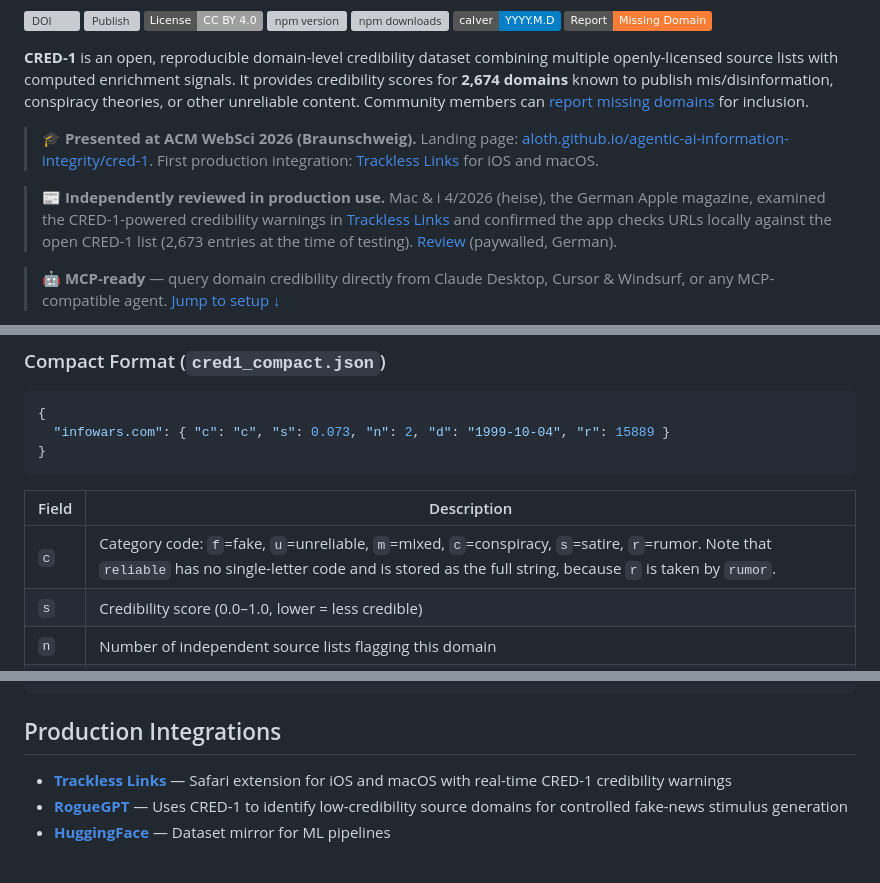
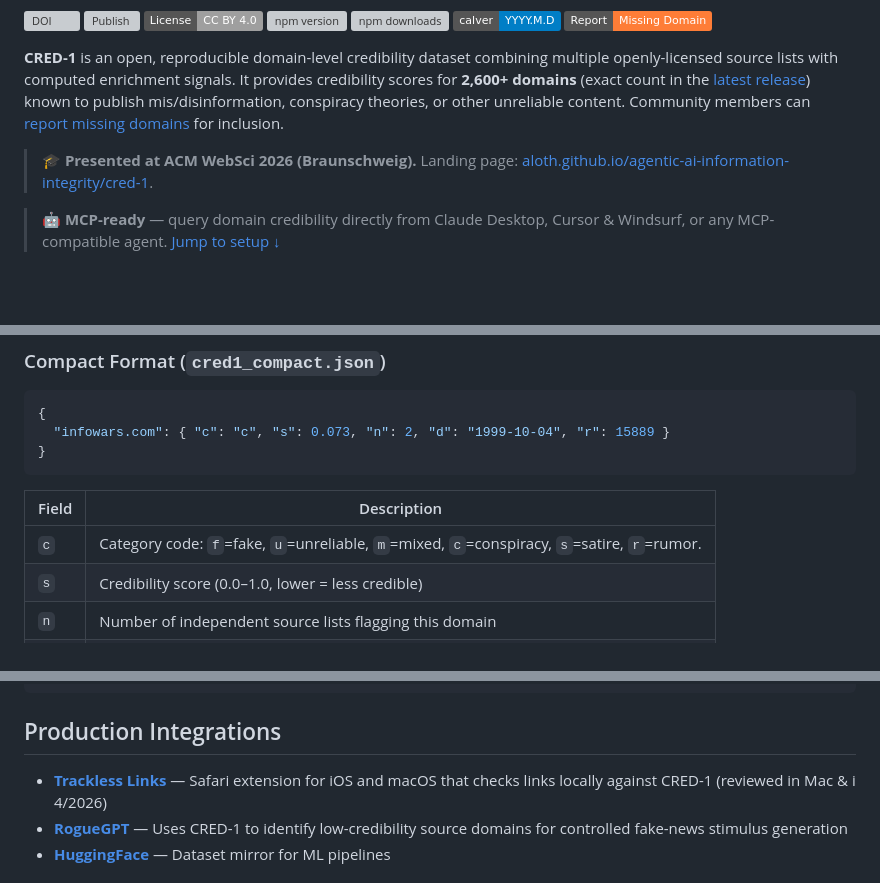
Before and after one commit to aloth/cred-1, a Markdown page: README.md, 3 parts joined by grey strips. Rendered like a GitHub page; badges without logos; blank space fills up the shorter version; grey boxes are pictures that could not be loaded.

Commit message:
Update README: move application mentions to the integrations list
Applications that use CRED-1 are listed in the Production Integrations section only. The domain count now points to the latest release instead of a fixed number, and the compact-format table lists the current category codes.

```diff
--- a/README.md
+++ b/README.md
@@ -12,11 +12,9 @@
 [![CalVer](https://img.shields.io/badge/calver-YYYY.M.D-blue.svg)](https://calver.org/)
 [![Report Missing Domain](https://img.shields.io/badge/Report-Missing%20Domain-orange)](https://github.com/aloth/cred-1/issues/new?template=domain-report.yml)
 
-**CRED-1** is an open, reproducible domain-level credibility dataset combining multiple openly-licensed source lists with computed enrichment signals. It provides credibility scores for **2,674 domains** known to publish mis/disinformation, conspiracy theories, or other unreliable content. Community members can [report missing domains](https://github.com/aloth/cred-1/issues/new?template=domain-report.yml) for inclusion.
+**CRED-1** is an open, reproducible domain-level credibility dataset combining multiple openly-licensed source lists with computed enrichment signals. It provides credibility scores for **2,600+ domains** (exact count in the [latest release](https://github.com/aloth/cred-1/releases/latest)) known to publish mis/disinformation, conspiracy theories, or other unreliable content. Community members can [report missing domains](https://github.com/aloth/cred-1/issues/new?template=domain-report.yml) for inclusion.
 
-> 🎓 **Presented at ACM WebSci 2026 (Braunschweig).** Landing page: [aloth.github.io/agentic-ai-information-integrity/cred-1](https://aloth.github.io/agentic-ai-information-integrity/cred-1/). First production integration: [Trackless Links](https://github.com/aloth/trackless-links) for iOS and macOS.
-
-> 📰 **Independently reviewed in production use.** Mac & i 4/2026 (heise), the German Apple magazine, examined the CRED-1-powered credibility warnings in [Trackless Links](https://github.com/aloth/trackless-links) and confirmed the app checks URLs locally against the open CRED-1 list (2,673 entries at the time of testing). [Review](https://www.heise.de/select/mac-and-i/2026/4/2609012234834091131) (paywalled, German).
+> 🎓 **Presented at ACM WebSci 2026 (Braunschweig).** Landing page: [aloth.github.io/agentic-ai-information-integrity/cred-1](https://aloth.github.io/agentic-ai-information-integrity/cred-1/).
 
 > 🤖 **MCP-ready** — query domain credibility directly from Claude Desktop, Cursor & Windsurf, or any MCP-compatible agent. [Jump to setup ↓](#mcp-server-claude-desktop--cursor--windsurf)
 
@@ -205,7 +203,7 @@ const stats = getStats();
 
 | Field | Description |
 |-------|-------------|
-| `c`   | Category code: `f`=fake, `u`=unreliable, `m`=mixed, `c`=conspiracy, `s`=satire, `r`=rumor. Note that `reliable` has no single-letter code and is stored as the full string, because `r` is taken by `rumor`. |
+| `c`   | Category code: `f`=fake, `u`=unreliable, `m`=mixed, `c`=conspiracy, `s`=satire, `r`=rumor. |
 | `s`   | Credibility score (0.0–1.0, lower = less credible) |
 | `n`   | Number of independent source lists flagging this domain |
 | `d`   | Domain registration date (optional) |
@@ -271,7 +269,7 @@ npm install @aloth/cred1@2026.6.13
 
 ## Production Integrations
 
-- **[Trackless Links](https://github.com/aloth/trackless-links)** — Safari extension for iOS and macOS with real-time CRED-1 credibility warnings
+- **[Trackless Links](https://github.com/aloth/trackless-links)** — Safari extension for iOS and macOS that checks links locally against CRED-1 (reviewed in Mac & i 4/2026)
 - **[RogueGPT](https://github.com/aloth/RogueGPT)** — Uses CRED-1 to identify low-credibility source domains for controlled fake-news stimulus generation
 - **[HuggingFace](https://huggingface.co/datasets/xlth/CRED-1)** — Dataset mirror for ML pipelines
 
```
